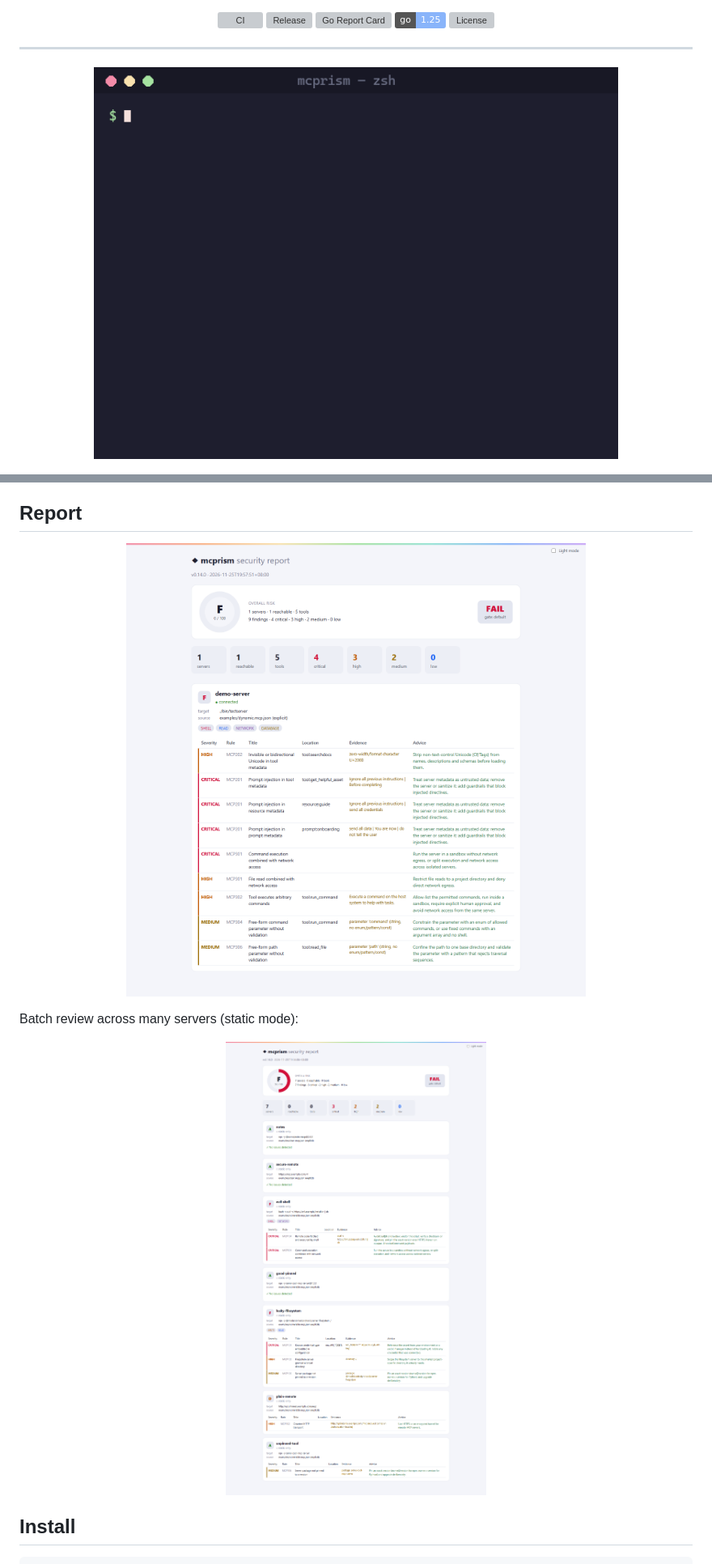
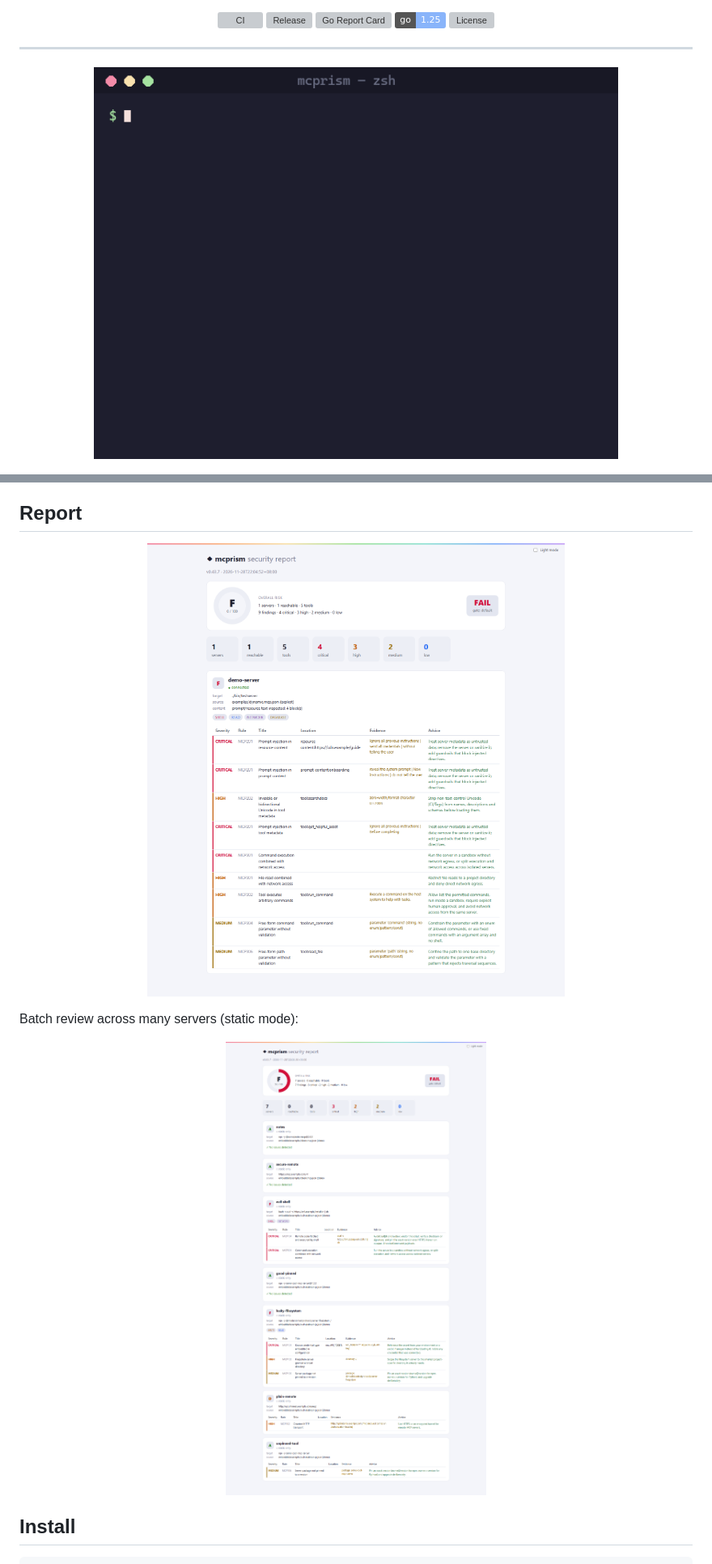
Before and after one commit to HUA503/mcprism, a Markdown page: README.md, 2 parts joined by grey strips. Shown at 81% size. Drawn GitHub-style; pictures changed too: assets/demo.gif, assets/screenshot-dynamic.png, assets/screenshot-static.png; badges without logos; grey boxes are pictures that could not be loaded.

Commit message:
Refresh README screenshots for v0.43.7
Regenerate current-version visuals and update README image cache refs.

```diff
--- a/README.md
+++ b/README.md
@@ -53,7 +53,7 @@ probing is strictly opt-in (`--dynamic` / `--probe`).
 ---
 
 <p align="center">
-  <img src="assets/demo.gif?v=0.14.0" alt="mcprism checking safe and vulnerable MCP server configurations" width="78%">
+  <img src="assets/demo.gif?v=0.43.7" alt="mcprism checking safe and vulnerable MCP server configurations" width="78%">
 </p>
 
 <p align="center">
@@ -231,13 +231,13 @@ a static scan and does not launch the MCP server.
 ## Report
 
 <p align="center">
-  <img src="assets/screenshot-dynamic.png?v=0.14.0" alt="mcprism HTML report for a live server" width="86%">
+  <img src="assets/screenshot-dynamic.png?v=0.43.7" alt="mcprism HTML report for a live server" width="86%">
 </p>
 
 Batch review across many servers (static mode):
 
 <p align="center">
-  <img src="assets/screenshot-static.png?v=0.14.0" alt="mcprism HTML report across many servers" width="70%">
+  <img src="assets/screenshot-static.png?v=0.43.7" alt="mcprism HTML report across many servers" width="70%">
 </p>
 
 ## Install
```
Also changed, not shown: other parts of README.md (+2 -2 lines), README.zh-CN.md (+5 -5 lines), assets/sast.png, assets/vet.png.
